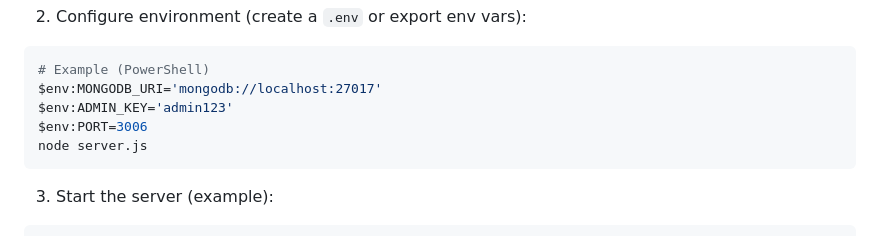
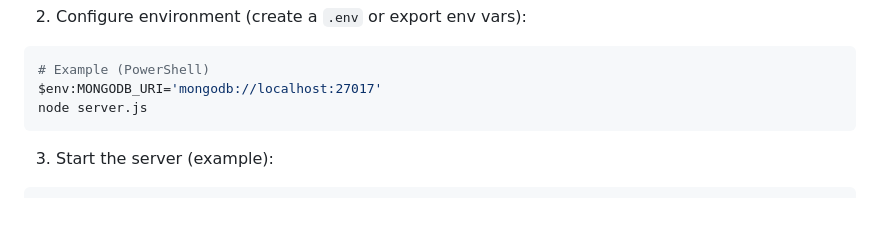
Before and after one commit to ChimbuezeDavid/course-feedback-app, a Markdown page: README.md, the part around the change. GitHub-like rendering; blank space fills up the shorter version.

Commit message:
Update README to remove sensitive information
Removed ADMIN_KEY and PORT environment variable examples.

````diff
--- a/README.md
+++ b/README.md
@@ -26,8 +26,6 @@ npm install
 ```bash
 # Example (PowerShell)
 $env:MONGODB_URI='mongodb://localhost:27017'
-$env:ADMIN_KEY='admin123'
-$env:PORT=3006
 node server.js
 ```
 
````
